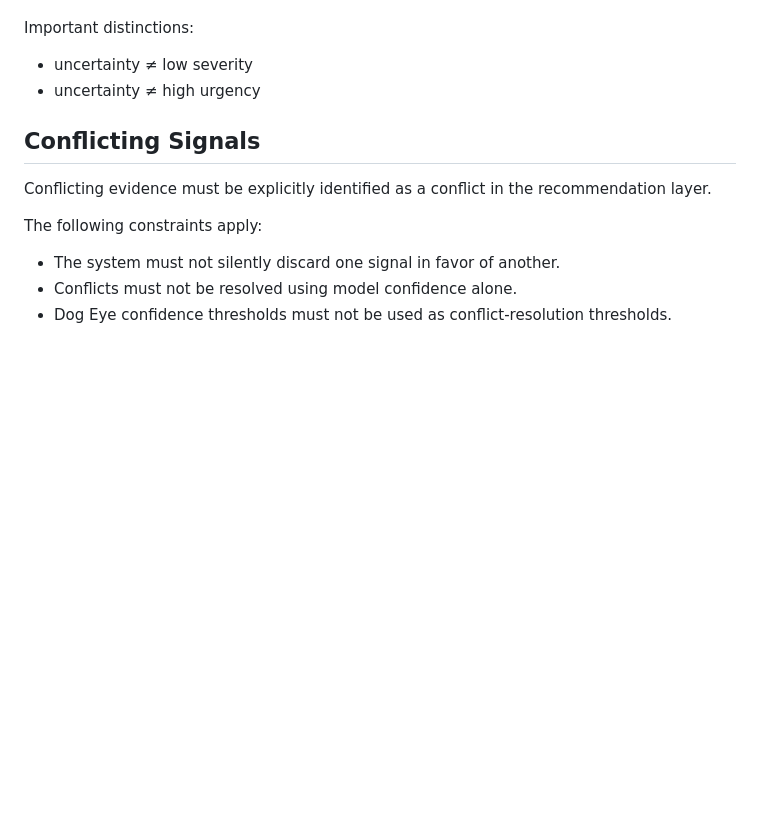
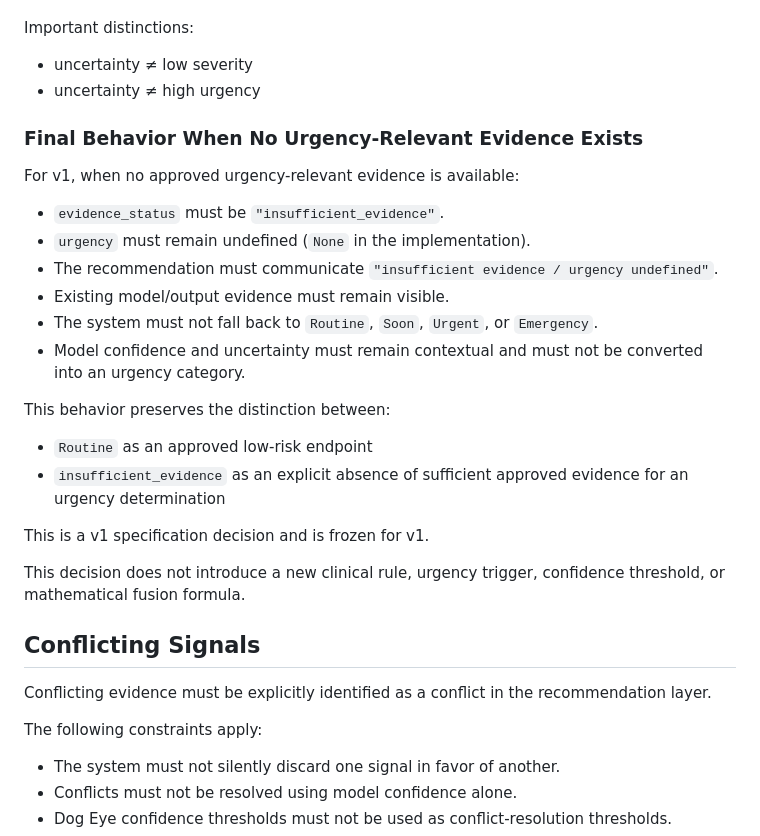
Before and after one commit to Asish-K15/scanAI, a Markdown page: docs/FUSION_URGENCY_SPEC.md, the part around the change. GitHub-like rendering; blank space fills up the shorter version.

Commit message:
Finalize insufficient evidence behavior

```diff
--- a/docs/FUSION_URGENCY_SPEC.md
+++ b/docs/FUSION_URGENCY_SPEC.md
@@ -169,6 +169,26 @@ Important distinctions:
 
 - uncertainty ≠ low severity
 - uncertainty ≠ high urgency
+
+### Final Behavior When No Urgency-Relevant Evidence Exists
+
+For v1, when no approved urgency-relevant evidence is available:
+
+- `evidence_status` must be `"insufficient_evidence"`.
+- `urgency` must remain undefined (`None` in the implementation).
+- The recommendation must communicate `"insufficient evidence / urgency undefined"`.
+- Existing model/output evidence must remain visible.
+- The system must not fall back to `Routine`, `Soon`, `Urgent`, or `Emergency`.
+- Model confidence and uncertainty must remain contextual and must not be converted into an urgency category.
+
+This behavior preserves the distinction between:
+
+- `Routine` as an approved low-risk endpoint
+- `insufficient_evidence` as an explicit absence of sufficient approved evidence for an urgency determination
+
+This is a v1 specification decision and is frozen for v1.
+
+This decision does not introduce a new clinical rule, urgency trigger, confidence threshold, or mathematical fusion formula.
 
 ## Conflicting Signals
 
```
